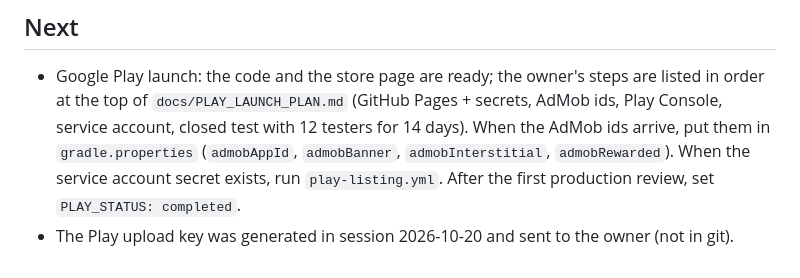
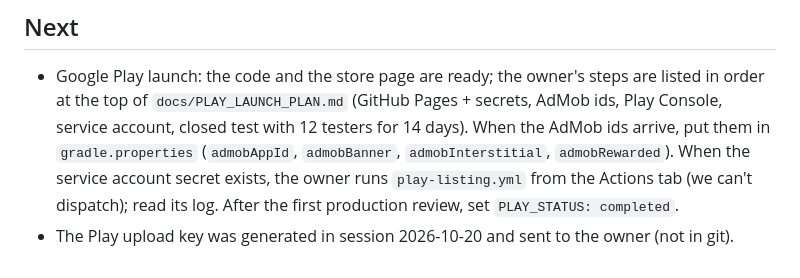
Before and after one commit to ohavs/Currency-26, a Markdown page: CLAUDE.md, the part around the change. Rendered like a GitHub page.

```diff
--- a/CLAUDE.md
+++ b/CLAUDE.md
@@ -130,5 +130,5 @@ Hebrew, and show rendered previews of visual changes (see `tools/preview`).
   of `docs/PLAY_LAUNCH_PLAN.md` (GitHub Pages + secrets, AdMob ids, Play Console, service account, closed
   test with 12 testers for 14 days). When the AdMob ids arrive, put them in `gradle.properties`
   (`admobAppId`, `admobBanner`, `admobInterstitial`, `admobRewarded`). When the service account secret
-  exists, run `play-listing.yml`. After the first production review, set `PLAY_STATUS: completed`.
+  exists, the owner runs `play-listing.yml` from the Actions tab (we can't dispatch); read its log. After the first production review, set `PLAY_STATUS: completed`.
 - The Play upload key was generated in session 2026-10-20 and sent to the owner (not in git).
```
Also changed, not shown: docs/PLAY_LAUNCH_PLAN.md (+2 -2 lines).
